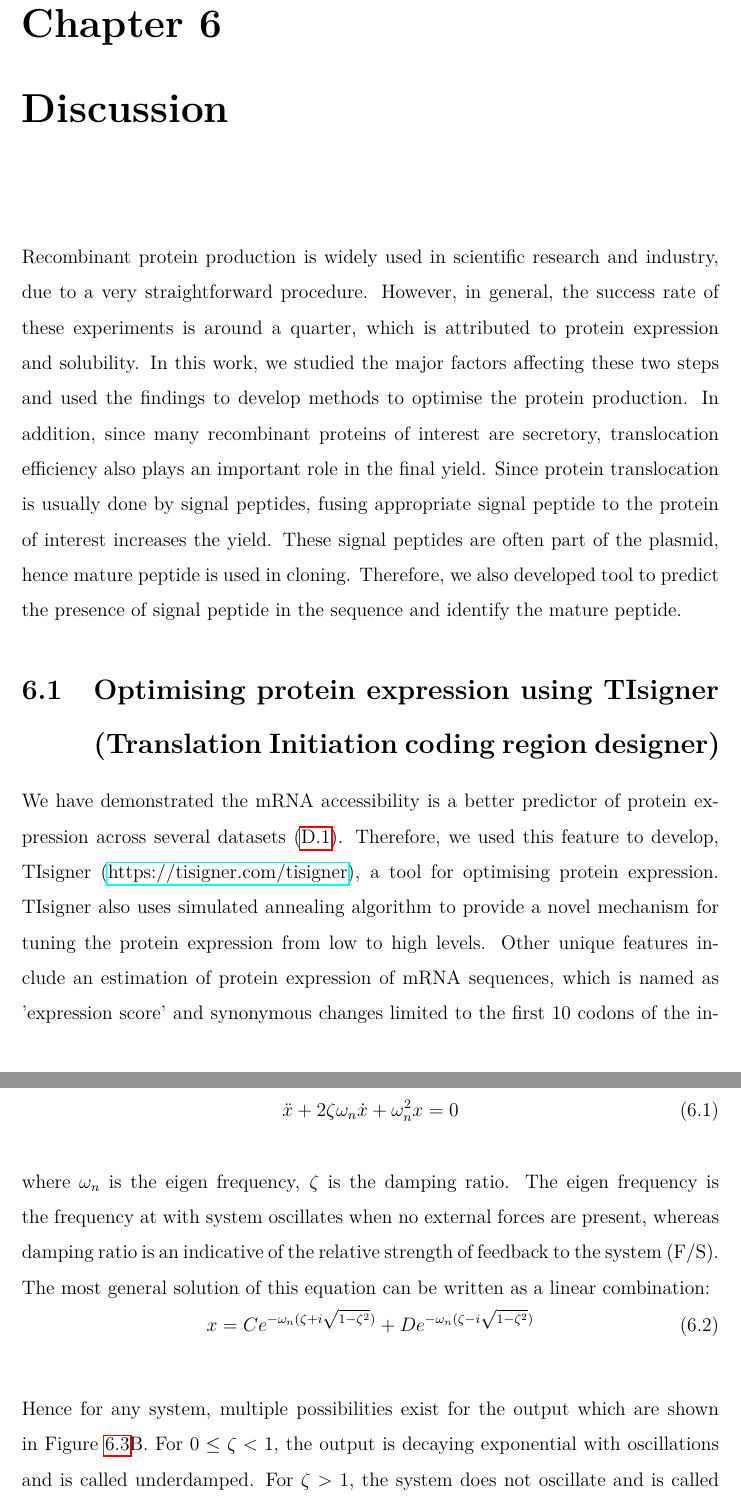
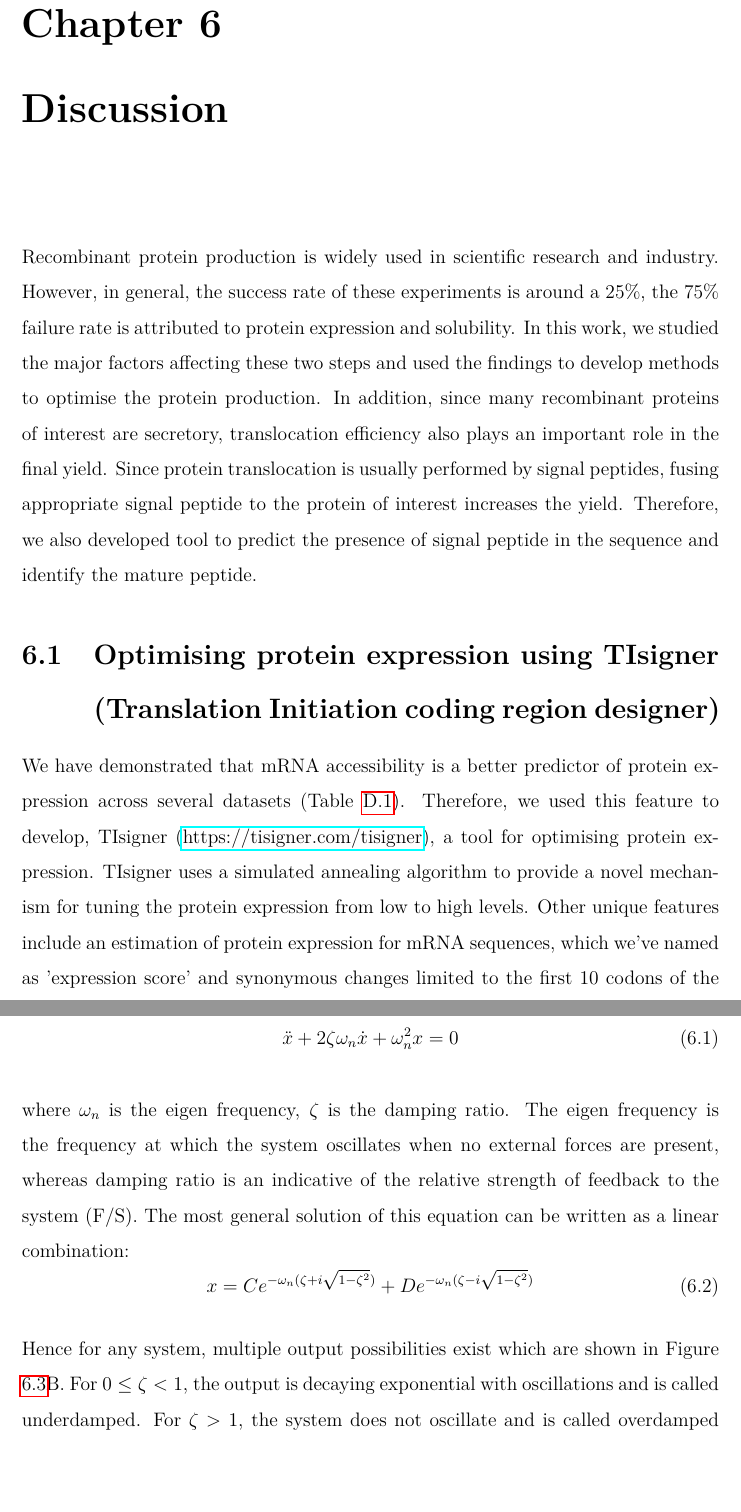
Before and after one commit to bkb3/PhD-thesis, a LaTeX thesis (main.tex, which reads chapters/Discussion/Discussion.tex): two parts of pages 108 and 112 of 188, joined at a grey line, cut so that both start at the same text, the shorter picture padded with empty space. Compiled offline with pdfLaTeX.

Commit message:
txs auto checkin

```diff
--- a/chapters/Discussion/Discussion.tex
+++ b/chapters/Discussion/Discussion.tex
@@ -1,7 +1,7 @@
-Recombinant protein production is widely used in scientific research and industry, due to a very straightforward procedure. However, in general, the success rate of these experiments is around a quarter, which is attributed to protein expression and solubility. In this work, we studied the major factors affecting these two steps and used the findings to develop methods to optimise the protein production. In addition, since many recombinant proteins of interest are secretory, translocation efficiency also plays an important role in the final yield. Since protein translocation is usually done by signal peptides, fusing appropriate signal peptide to the protein of interest increases the yield. These signal peptides are often part of the plasmid, hence mature peptide is used in cloning. Therefore, we also developed tool to predict the presence of signal peptide in the sequence and identify the mature peptide.
+Recombinant protein production is widely used in scientific research and industry. However, in general, the success rate of these experiments is around a 25\%, the 75\% failure rate is attributed to protein expression and solubility. In this work, we studied the major factors affecting these two steps and used the findings to develop methods to optimise the protein production. In addition, since many recombinant proteins of interest are secretory, translocation efficiency also plays an important role in the final yield. Since protein translocation is usually performed by signal peptides, fusing appropriate signal peptide to the protein of interest increases the yield. Therefore, we also developed tool to predict the presence of signal peptide in the sequence and identify the mature peptide.
 
 \section{Optimising protein expression using TIsigner (Translation Initiation coding region designer)}
-We have demonstrated the mRNA accessibility is a better predictor of protein expression across several datasets (\ref{tab:Summary_of_TIsigner_and_SoDoPE}). Therefore, we used this feature to develop, TIsigner (\href{https://tisigner.com/tisigner}{https://tisigner.com/tisigner}), a tool for optimising protein expression. TIsigner also uses simulated annealing algorithm to provide a novel mechanism for tuning the protein expression from low to high levels. Other unique features include an estimation of protein expression of mRNA sequences, which is named as 'expression score' and synonymous changes limited to the first 10 codons of the input sequence. TIsigner's synonymous substitution algorithm is designed to make minimal number of changes. This approach is advantageous because of two reasons\textemdash first, it is possible to do a PCR cloning using the optimised part as primers, which in turn reduces the cost of experiment significantly as compared to the conventional full gene synthesis method and second, it reduces the possibility of generating toxic mRNA sequences. mRNA toxicity is still a difficult problem to address and the mechanisms of toxicity are not fully understood yet \cite{mittal2018codon}. However, TIsigner also offers a possibility to do synonymous changes over all codons, which might be useful if terminators are found. The web-version of TIsigner automatically suggests doing a full length substitution if any terminators are found (Figure \ref{fig:terminator_prompt}).
+We have demonstrated that mRNA accessibility is a better predictor of protein expression across several datasets (Table \ref{tab:Summary_of_TIsigner_and_SoDoPE}). Therefore, we used this feature to develop, TIsigner (\href{https://tisigner.com/tisigner}{https://tisigner.com/tisigner}), a tool for optimising protein expression. TIsigner uses a simulated annealing algorithm to provide a novel mechanism for tuning the protein expression from low to high levels. Other unique features include an estimation of protein expression for mRNA sequences, which we've named as 'expression score' and synonymous changes limited to the first 10 codons of the input sequence. TIsigner's synonymous substitution algorithm is designed to make a minimal number of changes. This approach is advantageous for two reasons\textemdash first, it is possible to do a PCR cloning using the optimised part as primers, which in turn reduces the cost of the experiment significantly as compared to the conventional full gene synthesis method. Second, it reduces the possibility of generating toxic mRNA sequences. mRNA toxicity is still a difficult problem to address and the mechanisms of toxicity are not fully understood yet \cite{mittal2018codon}. However, TIsigner offers a possibility to do synonymous changes over all codons, which may be useful if terminators are found. The web-version of TIsigner automatically suggests doing a full length substitution if any terminators are found (Figure \ref{fig:terminator_prompt}).
 
 \begin{figure}[htbp!]
 \center
@@ -46,12 +46,12 @@ In control theory, the evolution of higher order system with respect to some evo
 \begin{equation}
     \Ddot{x} + 2\zeta\omega_n\dot{x} + \omega_n^2 x = 0
 \end{equation}
-where $\omega_n$ is the eigen frequency, $\zeta$ is the damping ratio. The eigen frequency is the frequency at with system oscillates when no external forces are present, whereas damping ratio is an indicative of the relative strength of feedback to the system (F/S). The most general solution of this equation can be written as a linear combination:
+where $\omega_n$ is the eigen frequency, $\zeta$ is the damping ratio. The eigen frequency is the frequency at which the system oscillates when no external forces are present, whereas damping ratio is an indicative of the relative strength of feedback to the system (F/S). The most general solution of this equation can be written as a linear combination:
 \begin{equation}
     x = Ce^{-\omega_n(\zeta + i\sqrt{1-\zeta^2})} + De^{-\omega_n(\zeta - i\sqrt{1-\zeta^2})}
 \end{equation}
 
-Hence for any system, multiple possibilities exist for the output which are shown in Figure \ref{fig:control_system}B. For $0 \leq \zeta < 1 $, the output is decaying exponential with oscillations and is called underdamped. For $\zeta > 1$, the system does not oscillate and is called overdamped whereas for $\zeta = 1$, the system is logistic in nature and is called critically damped.
+Hence for any system, multiple output possibilities exist which are shown in Figure \ref{fig:control_system}B. For $0 \leq \zeta < 1 $, the output is decaying exponential with oscillations and is called underdamped. For $\zeta > 1$, the system does not oscillate and is called overdamped whereas for $\zeta = 1$, the system is logistic in nature and is called critically damped.
 
 
 
```
Also changed, not shown: chapters/Discussion/Discussion.tex (14 more changed lines).
